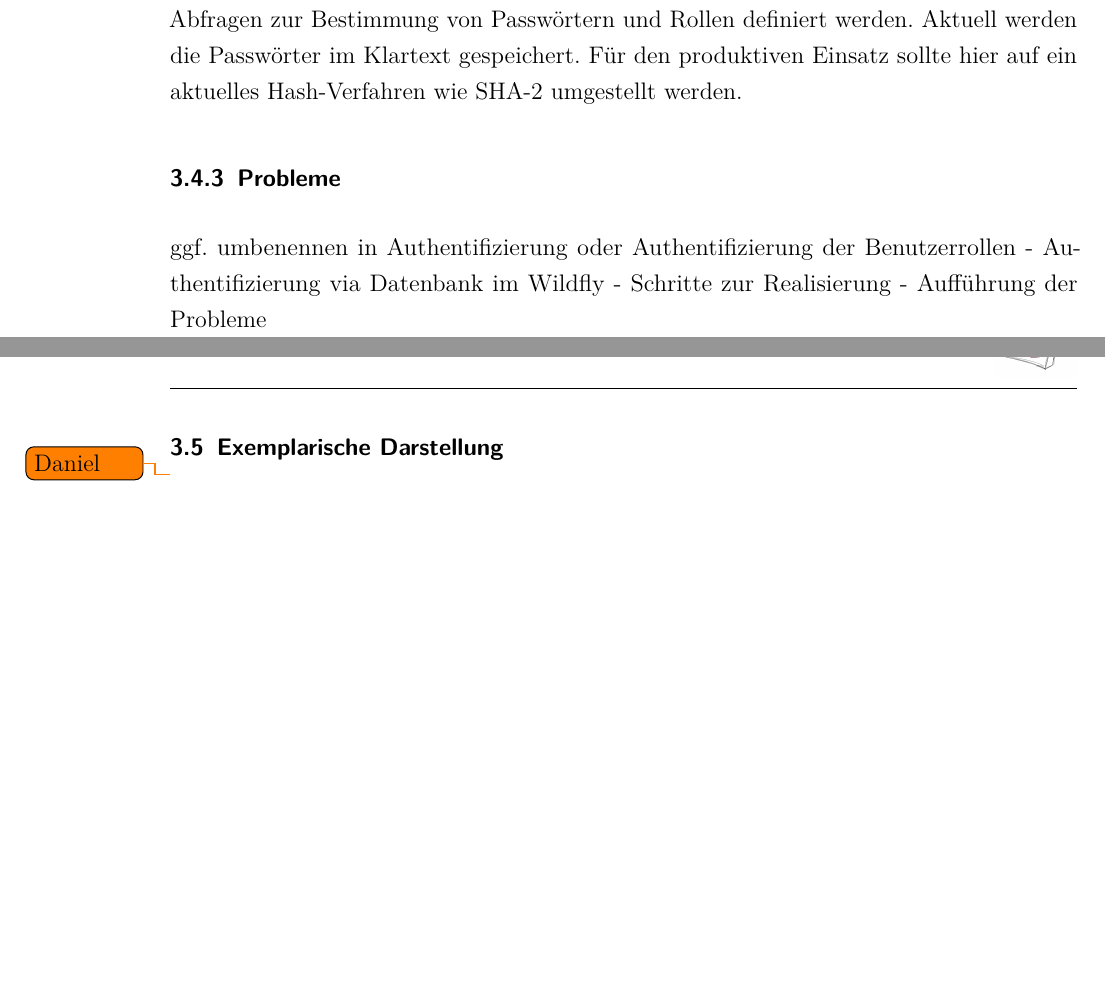
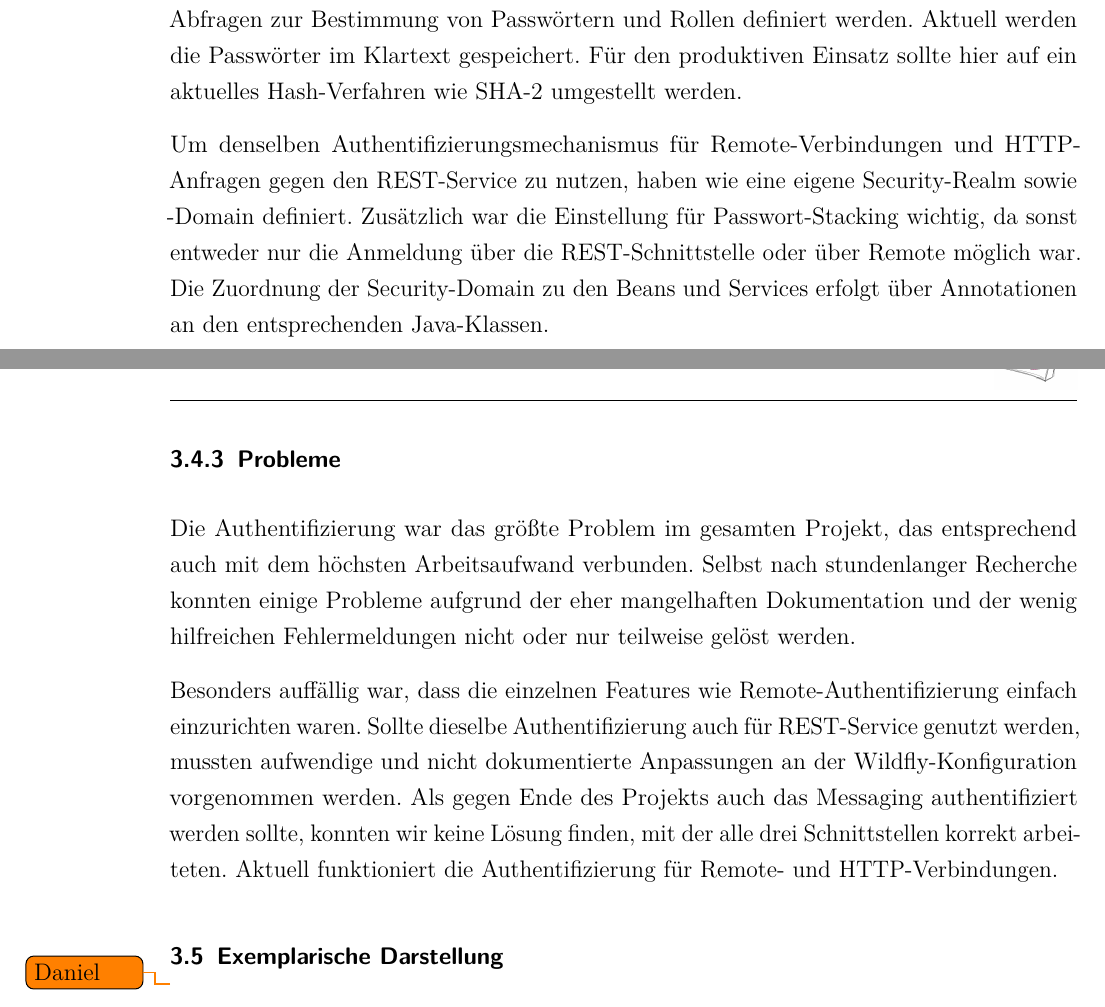
Before and after one commit to w-hs/drunken-jukebox, a LaTeX document (doku/Ausarbeitung.tex, which reads doku/Inhalt/Realisierung.tex): two parts of pages 9 and 10 of 10, joined at a grey line, cut so that both start at the same text, the shorter picture padded with empty space. Compiled offline with pdfLaTeX; an older LaTeX class or package is replaced by its successor.

Commit message:
Benutzer-Rollen: Probleme

```diff
--- a/doku/Inhalt/Realisierung.tex
+++ b/doku/Inhalt/Realisierung.tex
@@ -128,12 +128,12 @@ Die Benutzer- und Rollendaten werden in der Datenbank gespeichert. Dazu wurden d
 
 Im Standard verwendet Wildfly die lokalen Benutzerdaten in den *.properties-Dateien. Um das Verhalten zu ändern, muss ein neues Login-Modul in der standalone.xml angelegt werden. In dieses Datenbank-Login-Modul die Datenquelle zusammen mit den SQL-Abfragen zur Bestimmung von Passwörtern und Rollen definiert werden. Aktuell werden die Passwörter im Klartext gespeichert. Für den produktiven Einsatz sollte hier auf ein aktuelles Hash-Verfahren wie SHA-2 umgestellt werden.
 
+Um denselben Authentifizierungsmechanismus für Remote-Verbindungen und HTTP-Anfragen gegen den REST-Service zu nutzen, haben wie eine eigene Security-Realm sowie -Domain definiert. Zusätzlich war die Einstellung für Passwort-Stacking wichtig, da sonst entweder nur die Anmeldung über die REST-Schnittstelle oder über Remote möglich war. Die Zuordnung der Security-Domain zu den Beans und Services erfolgt über Annotationen an den entsprechenden Java-Klassen.
+
 \subsubsection{Probleme}
+Die Authentifizierung war das größte Problem im gesamten Projekt, das entsprechend auch mit dem höchsten Arbeitsaufwand verbunden. Selbst nach stundenlanger Recherche konnten einige Probleme aufgrund der eher mangelhaften Dokumentation und der wenig hilfreichen Fehlermeldungen nicht oder nur teilweise gelöst werden.
 
-ggf. umbenennen in Authentifizierung oder Authentifizierung der Benutzerrollen
-- Authentifizierung via Datenbank im Wildfly
-- Schritte zur Realisierung
-- Aufführung der Probleme
+Besonders auffällig war, dass die einzelnen Features wie Remote-Authentifizierung einfach einzurichten waren. Sollte dieselbe Authentifizierung auch für REST-Service genutzt werden, mussten aufwendige und nicht dokumentierte Anpassungen an der Wildfly-Konfiguration vorgenommen werden. Als gegen Ende des Projekts auch das Messaging authentifiziert werden sollte, konnten wir keine Lösung finden, mit der alle drei Schnittstellen korrekt arbeiteten. Aktuell funktioniert die Authentifizierung für Remote- und HTTP-Verbindungen.
 
 
 \subsection{Exemplarische Darstellung}
```
